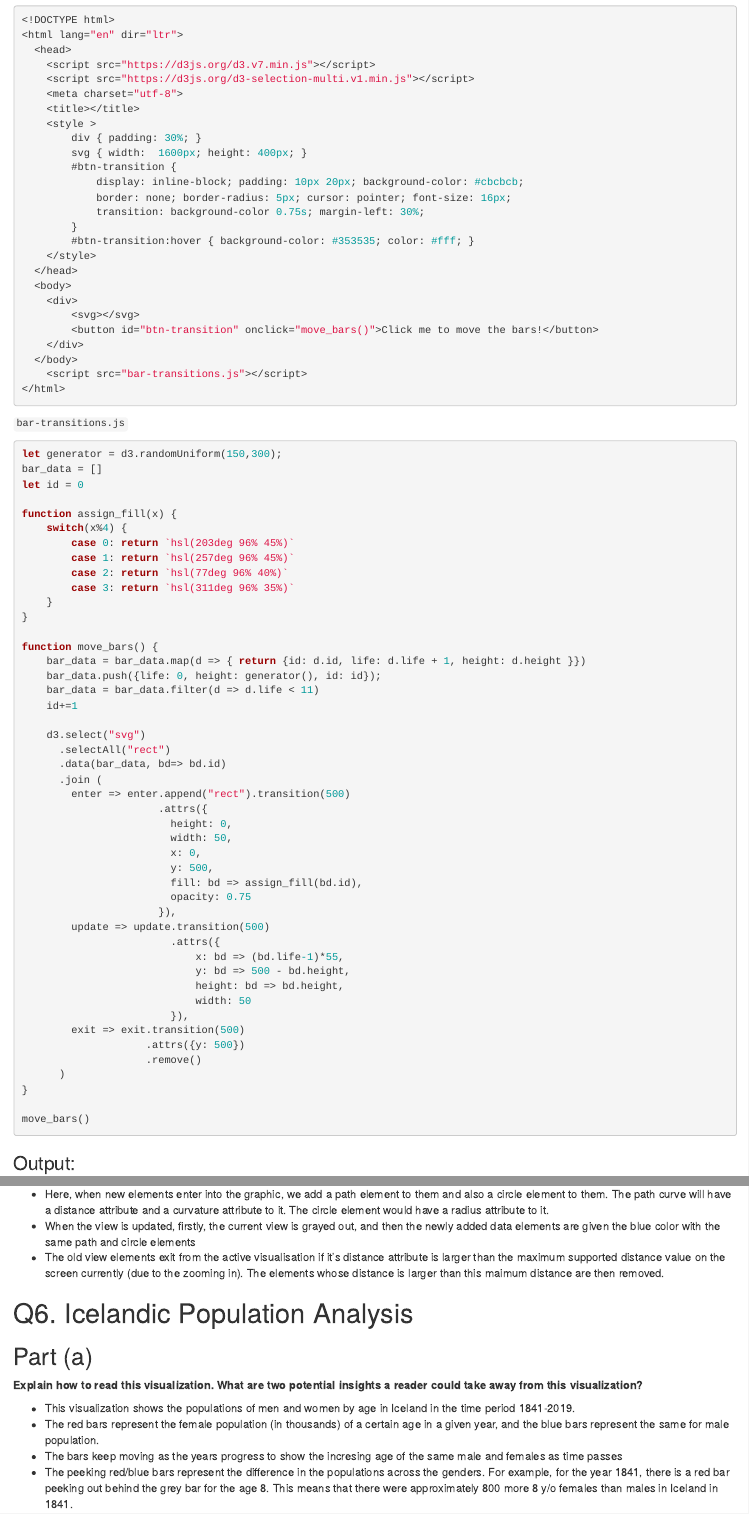
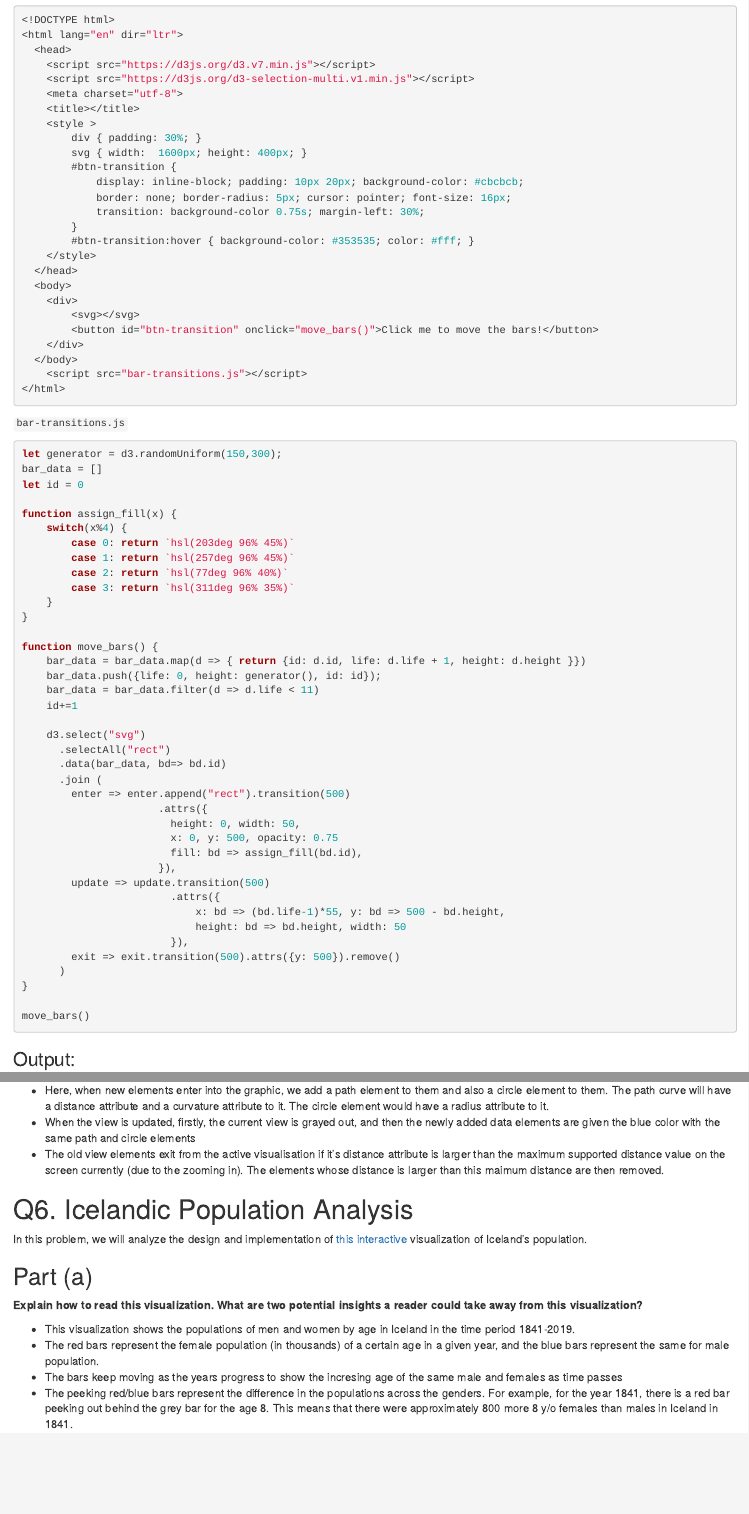
Before and after one commit to NiharikaCNR/Data-Visualization, an R Markdown document (docs/index.Rmd): the page in a window 1100 px wide, from 7250 px down, and a second part further down, joined at a grey line. Rendered offline with R 4.5, knitr and Pandoc, with nearby package versions; drawn as R Markdown's standard HTML page in place of the format the file asks for; some code elsewhere in the file could not run offline; a font, style sheet, LaTeX package, included part or bibliography that could not be used is replaced or left out.

Commit message:
Update index.html

```diff
--- a/docs/index.Rmd
+++ b/docs/index.Rmd
@@ -366,23 +366,16 @@ function move_bars() {
       .join (
         enter => enter.append("rect").transition(500)
                       .attrs({
-                        height: 0,
-                        width: 50,
-                        x: 0,
-                        y: 500,
+                        height: 0, width: 50,
+                        x: 0, y: 500, opacity: 0.75
                         fill: bd => assign_fill(bd.id),
-                        opacity: 0.75
                       }),
         update => update.transition(500)
                         .attrs({
-                            x: bd => (bd.life-1)*55,
-                            y: bd => 500 - bd.height,
-                            height: bd => bd.height,
-                            width: 50
+                            x: bd => (bd.life-1)*55, y: bd => 500 - bd.height,
+                            height: bd => bd.height, width: 50
                         }),
-        exit => exit.transition(500)
-                    .attrs({y: 500})
-                    .remove()
+        exit => exit.transition(500).attrs({y: 500}).remove()
       )
 }
 
@@ -429,6 +422,8 @@ __To achieve the transition effect, how do you expect that the SVG elements woul
 
 
 # Q6. Icelandic Population Analysis
+In this problem, we will analyze the design and implementation of [this interactive](https://observablehq.com/@d3/icelandic-population-by-age-1841-2019) visualization of Iceland’s population.
+
 ## Part (a)
 __Explain how to read this visualization. What are two potential insights a reader could take away from this visualization?__
 
```
Also changed, not shown: docs/index.Rmd (4 more changed lines).
